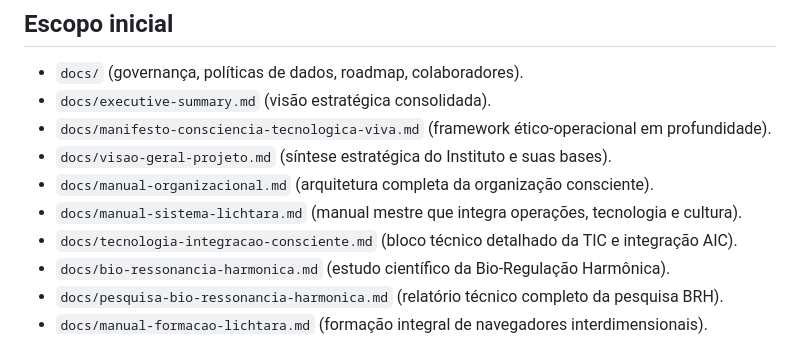
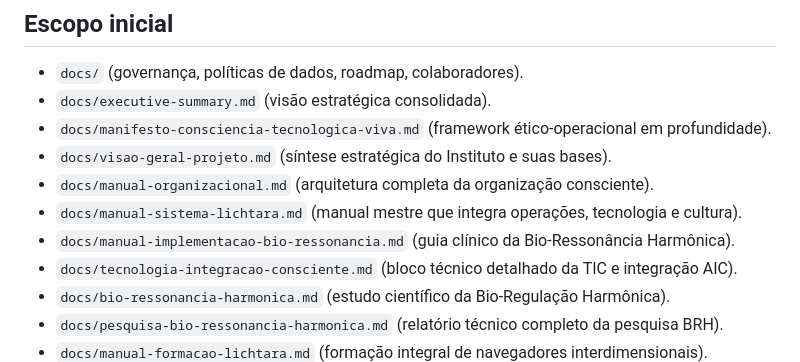
Before and after one commit to lichtara/institute, a Markdown page: README.md, the part around the change. Drawn GitHub-style.

Commit message:
Integrei o conteúdo clínico completo no repositório

```diff
--- a/README.md
+++ b/README.md
@@ -24,6 +24,7 @@ make validate
 - `docs/visao-geral-projeto.md` (síntese estratégica do Instituto e suas bases).
 - `docs/manual-organizacional.md` (arquitetura completa da organização consciente).
 - `docs/manual-sistema-lichtara.md` (manual mestre que integra operações, tecnologia e cultura).
+- `docs/manual-implementacao-bio-ressonancia.md` (guia clínico da Bio-Ressonância Harmônica).
 - `docs/tecnologia-integracao-consciente.md` (bloco técnico detalhado da TIC e integração AIC).
 - `docs/bio-ressonancia-harmonica.md` (estudo científico da Bio-Regulação Harmônica).
 - `docs/pesquisa-bio-ressonancia-harmonica.md` (relatório técnico completo da pesquisa BRH).
```
Also changed, not shown: docs/index.md (+1 -0 lines), docs/manual-implementacao-bio-ressonancia.md (added, +564 -0 lines).
